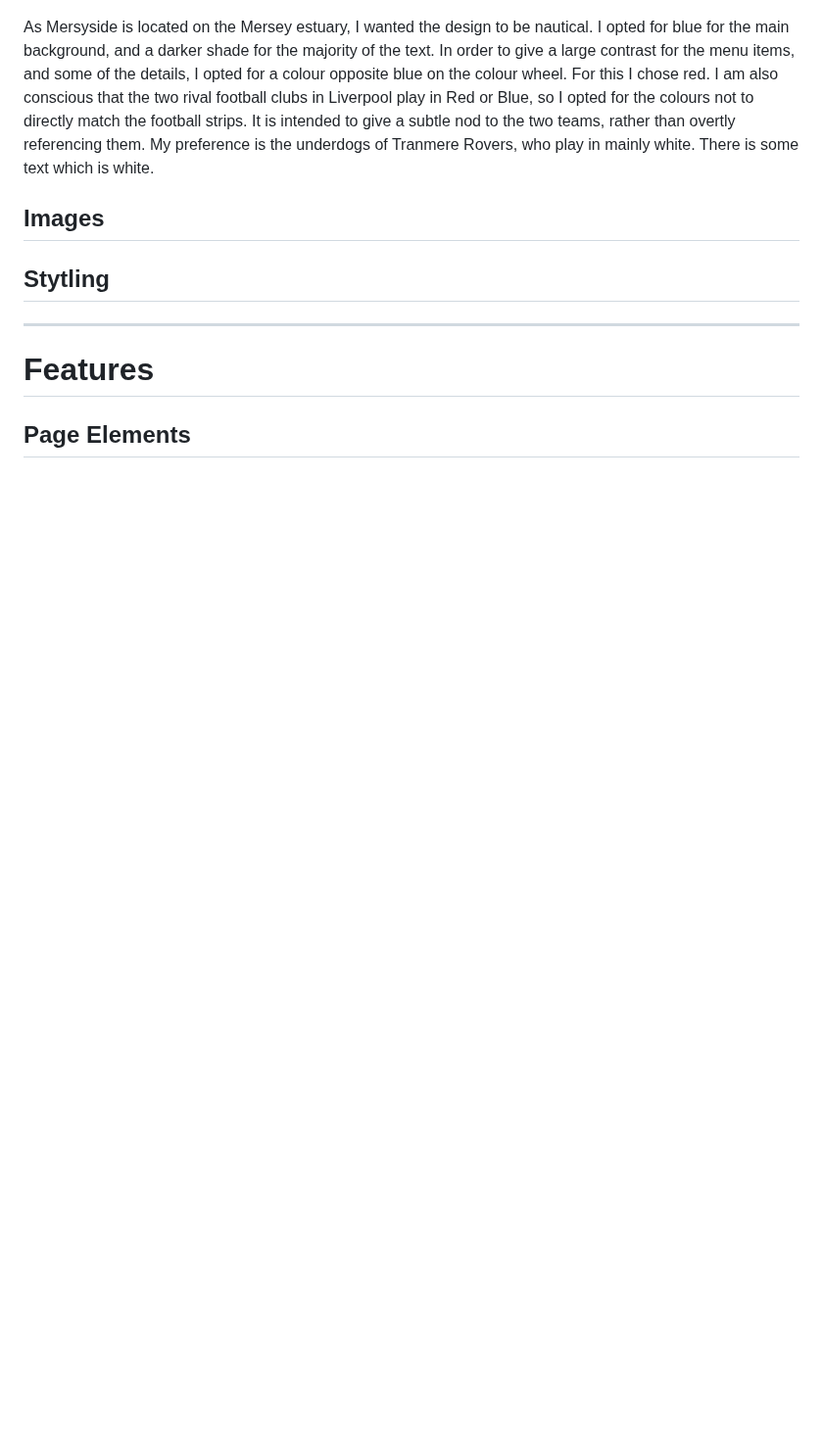
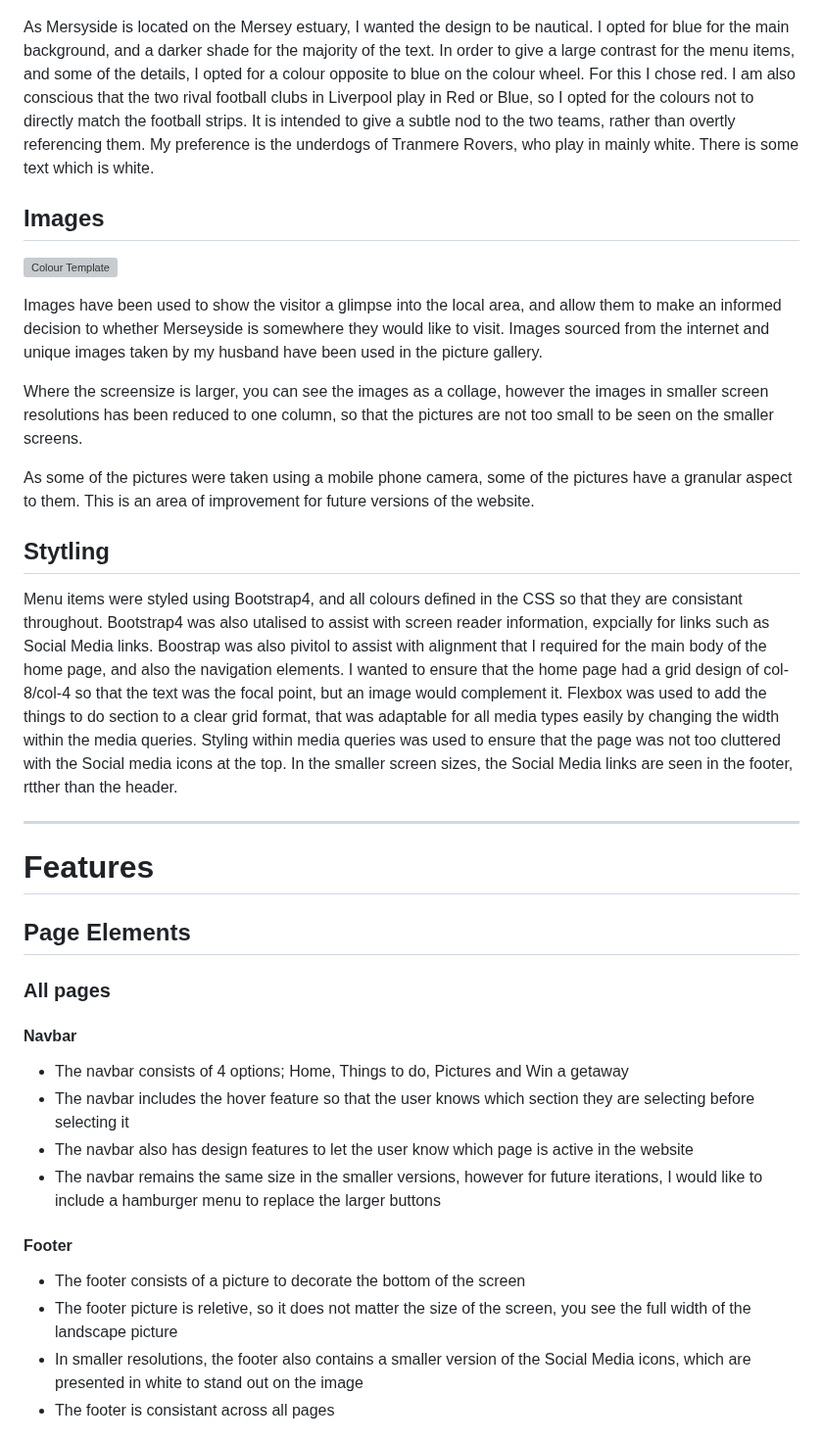
Before and after one commit to angielsteele/visitliverpool3, a Markdown page: README.md, the part around one of its changes. Shown at 98% size. GitHub-like rendering; blank space fills up the shorter version; grey boxes are pictures that could not be loaded.

```diff
--- a/README.md
+++ b/README.md
@@ -108,11 +146,25 @@ The icons have been inserted using the <i> tag, and by using class names to iden
 
 ![Colour Template](./assets/images/readme5.png)
 
-As Mersyside is located on the Mersey estuary, I wanted the design to be nautical. I opted for blue for the main background, and a darker shade for the majority of the text. In order to give a large contrast for the menu items, and some of the details, I opted for a colour opposite blue on the colour wheel. For this I chose red. I am also conscious that the two rival football clubs in Liverpool play in Red or Blue, so I opted for the colours not to directly match the football strips. It is intended to give a subtle nod to the two teams, rather than overtly referencing them. My preference is the underdogs of Tranmere Rovers, who play in mainly white. There is some text which is white.
+As Mersyside is located on the Mersey estuary, I wanted the design to be nautical. I opted for blue for the main background, and a darker shade for the majority of the text. In order to give a large contrast for the menu items, and some of the details, I opted for a colour opposite to blue on the colour wheel. For this I chose red. I am also conscious that the two rival football clubs in Liverpool play in Red or Blue, so I opted for the colours not to directly match the football strips. It is intended to give a subtle nod to the two teams, rather than overtly referencing them. My preference is the underdogs of Tranmere Rovers, who play in mainly white. There is some text which is white.
 
 ## Images
 
+![Colour Template](./assets/images/images.png)
+
+Images have been used to show the visitor a glimpse into the local area, and allow them to make an informed decision to whether Merseyside is somewhere they would like to visit. Images sourced from the internet and unique images taken by my husband have been used in the picture gallery.
+
+Where the screensize is larger, you can see the images as a collage, however the images in smaller screen resolutions has been reduced to one column, so that the pictures are not too small to be seen on the smaller screens.
+
+As some of the pictures were taken using a mobile phone camera, some of the pictures have a granular aspect to them. This is an area of improvement for future versions of the website.
+
 ## Stytling
+
+Menu items were styled using Bootstrap4, and all colours defined in the CSS so that they are consistant throughout.
+Bootstrap4 was also utalised to assist with screen reader information, expcially for links such as Social Media links.
+Boostrap was also pivitol to assist with alignment that I required for the main body of the home page, and also the navigation elements. I wanted to ensure that the home page had a grid design of col-8/col-4 so that the text was the focal point, but an image would complement it.
+Flexbox was used to add the things to do section to a clear grid format, that was adaptable for all media types easily by changing the width within the media queries.
+Styling within media queries was used to ensure that the page was not too cluttered with the Social media icons at the top. In the smaller screen sizes, the Social Media links are seen in the footer, rtther than the header.
 
 ----
 
@@ -120,3 +172,19 @@ As Mersyside is located on the Mersey estuary, I wanted the design to be nautica
 
 ## Page Elements
 
+### All pages
+
+#### Navbar
+
+- The navbar consists of 4 options; Home, Things to do, Pictures and Win a getaway
+- The navbar includes the hover feature so that the user knows which section they are selecting before selecting it
+- The navbar also has design features to let the user know which page is active in the website
+- The navbar remains the same size in the smaller versions, however for future iterations, I would like to include a hamburger menu to replace the larger buttons
+
+#### Footer
+
+- The footer consists of a picture to decorate the bottom of the screen
+- The footer picture is reletive, so it does not matter the size of the screen, you see the full width of the landscape picture
+- In smaller resolutions, the footer also contains a smaller version of the Social Media icons, which are presented in white to stand out on the image
+- The footer is consistant across all pages
+
```
Also changed, not shown: other parts of README.md (+109 -3 lines).
